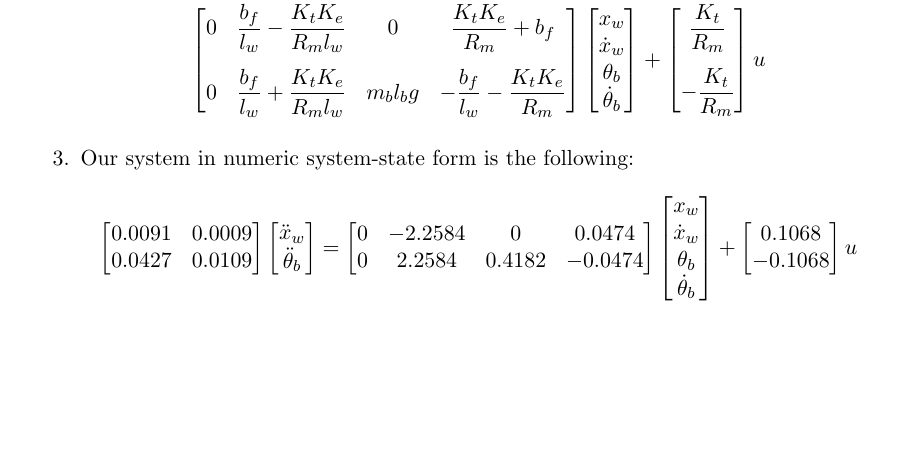
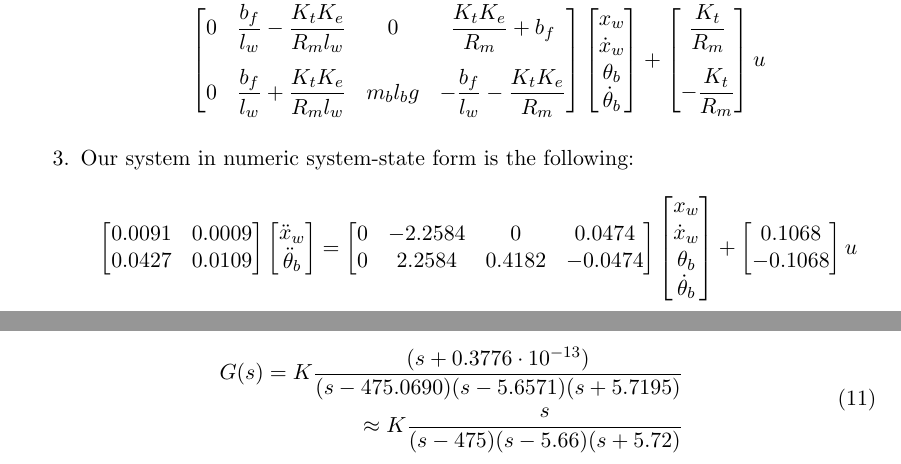
Before and after one commit to tmplt/r7003e, a LaTeX document (labA/main.tex): part of page 3 of 3 before the commit and two parts of pages 3 and 4 of 4 after it, the two joined at a grey line, cut so that both start at the same text, the shorter picture padded with empty space. Compiled offline with pdfLaTeX.

Commit message:
Update main.tex
Added the transfer function (may change)

```diff
--- a/labA/main.tex
+++ b/labA/main.tex
@@ -321,5 +321,12 @@ We substitute Eqs.~\eqref{eq:F_xyt}--\eqref{eq:T_f}, \eqref{eq:motor} into Eq.~\
     u
   \end{equation*}
 \end{enumerate}
+Transfer function looks like:
+\begin{equation}
+    \begin{aligned}
+	G(s) = K\frac{(s+0.3776 \cdot 10^{-13})}{(s-475.0690)(s-5.6571)(s+5.7195)}\\
+	\approx K\frac{s}{(s-475)(s-5.66)(s+5.72)}
+    \end{aligned}
+\end{equation}
 
 \end{document}
```
